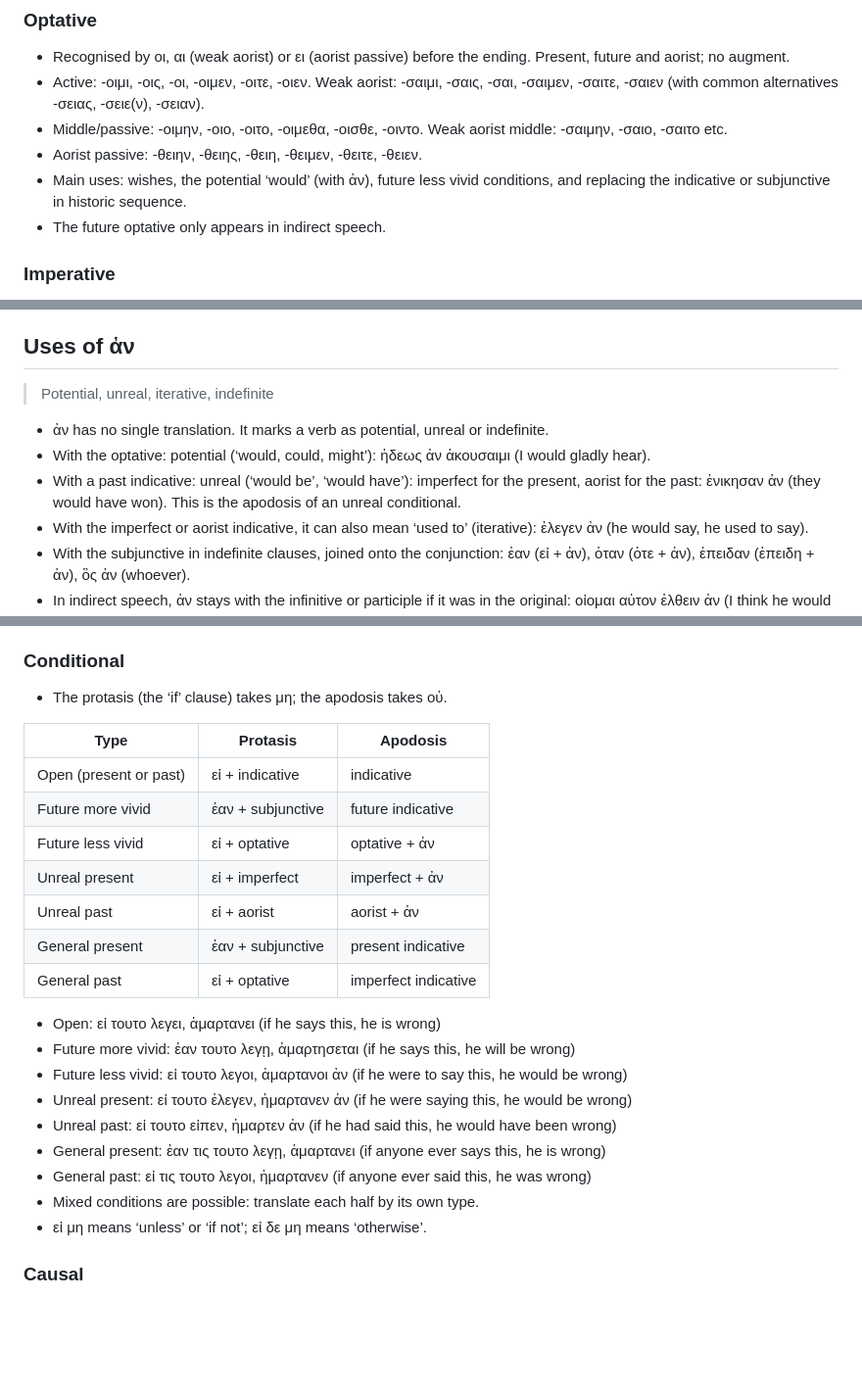
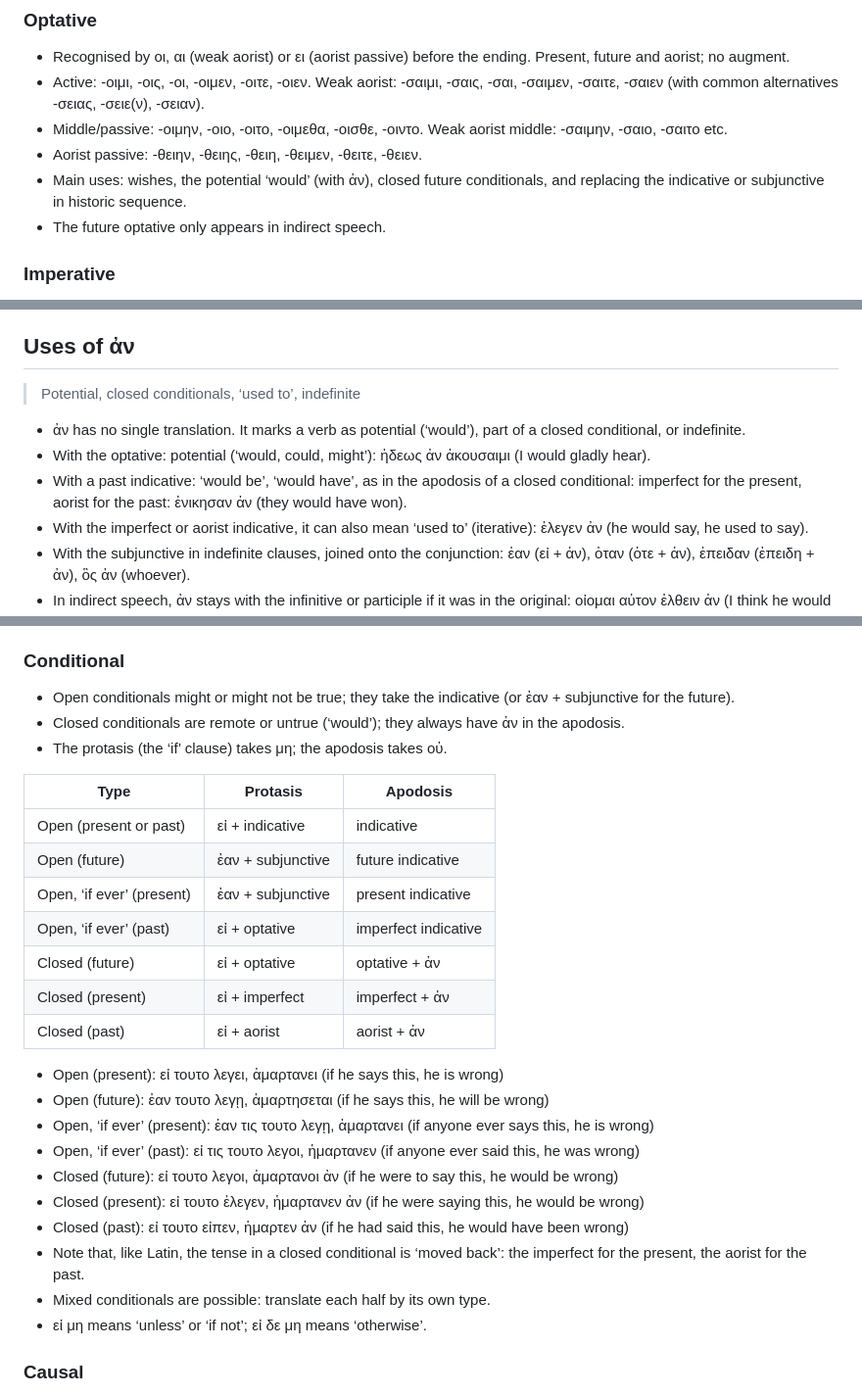
Before and after one commit to eddiejwang/language-notes, a Markdown page: notes/greek.md, 3 parts joined by grey strips. Shown at 98% size. GitHub-like rendering; blank space fills up the shorter version.

```diff
--- a/notes/greek.md
+++ b/notes/greek.md
@@ -731,7 +731,7 @@ Passive future and aorist:
 - Active: -οιμι, -οις, -οι, -οιμεν, -οιτε, -οιεν. Weak aorist: -σαιμι, -σαις, -σαι, -σαιμεν, -σαιτε, -σαιεν (with common alternatives -σειας, -σειε(ν), -σειαν).
 - Middle/passive: -οιμην, -οιο, -οιτο, -οιμεθα, -οισθε, -οιντο. Weak aorist middle: -σαιμην, -σαιο, -σαιτο etc.
 - Aorist passive: -θειην, -θειης, -θειη, -θειμεν, -θειτε, -θειεν.
-- Main uses: wishes, the potential ‘would’ (with ἀν), future less vivid conditions, and replacing the indicative or subjunctive in historic sequence.
+- Main uses: wishes, the potential ‘would’ (with ἀν), closed future conditionals, and replacing the indicative or subjunctive in historic sequence.
 - The future optative only appears in indirect speech.
 
 ### Imperative
@@ -1326,11 +1326,11 @@ OCR doesn’t expect you to write accents, but you do need to tell apart words s
 
 ## Uses of ἀν
 
-> Potential, unreal, iterative, indefinite
-
-- ἀν has no single translation. It marks a verb as potential, unreal or indefinite.
+> Potential, closed conditionals, ‘used to’, indefinite
+
+- ἀν has no single translation. It marks a verb as potential (‘would’), part of a closed conditional, or indefinite.
 - With the optative: potential (‘would, could, might’): ἡδεως ἀν ἀκουσαιμι (I would gladly hear).
-- With a past indicative: unreal (‘would be’, ‘would have’): imperfect for the present, aorist for the past: ἐνικησαν ἀν (they would have won). This is the apodosis of an unreal conditional.
+- With a past indicative: ‘would be’, ‘would have’, as in the apodosis of a closed conditional: imperfect for the present, aorist for the past: ἐνικησαν ἀν (they would have won).
 - With the imperfect or aorist indicative, it can also mean ‘used to’ (iterative): ἐλεγεν ἀν (he would say, he used to say).
 - With the subjunctive in indefinite clauses, joined onto the conjunction: ἐαν (εἰ + ἀν), ὁταν (ὁτε + ἀν), ἐπειδαν (ἐπειδη + ἀν), ὃς ἀν (whoever).
 - In indirect speech, ἀν stays with the infinitive or participle if it was in the original: οἰομαι αὐτον ἐλθειν ἀν (I think he would come).
@@ -1409,26 +1409,29 @@ There are three constructions, depending on the introducing verb.
 
 ### Conditional
 
+- Open conditionals might or might not be true; they take the indicative (or ἐαν + subjunctive for the future).
+- Closed conditionals are remote or untrue (‘would’); they always have ἀν in the apodosis.
 - The protasis (the ‘if’ clause) takes μη; the apodosis takes οὐ.
 
 | Type | Protasis | Apodosis |
 |---|---|---|
 | Open (present or past) | εἰ + indicative | indicative |
-| Future more vivid | ἐαν + subjunctive | future indicative |
-| Future less vivid | εἰ + optative | optative + ἀν |
-| Unreal present | εἰ + imperfect | imperfect + ἀν |
-| Unreal past | εἰ + aorist | aorist + ἀν |
-| General present | ἐαν + subjunctive | present indicative |
-| General past | εἰ + optative | imperfect indicative |
-
-- Open: εἰ τουτο λεγει, ἁμαρτανει (if he says this, he is wrong)
-- Future more vivid: ἐαν τουτο λεγῃ, ἁμαρτησεται (if he says this, he will be wrong)
-- Future less vivid: εἰ τουτο λεγοι, ἁμαρτανοι ἀν (if he were to say this, he would be wrong)
-- Unreal present: εἰ τουτο ἐλεγεν, ἡμαρτανεν ἀν (if he were saying this, he would be wrong)
-- Unreal past: εἰ τουτο εἰπεν, ἡμαρτεν ἀν (if he had said this, he would have been wrong)
-- General present: ἐαν τις τουτο λεγῃ, ἁμαρτανει (if anyone ever says this, he is wrong)
-- General past: εἰ τις τουτο λεγοι, ἡμαρτανεν (if anyone ever said this, he was wrong)
-- Mixed conditions are possible: translate each half by its own type.
+| Open (future) | ἐαν + subjunctive | future indicative |
+| Open, ‘if ever’ (present) | ἐαν + subjunctive | present indicative |
+| Open, ‘if ever’ (past) | εἰ + optative | imperfect indicative |
+| Closed (future) | εἰ + optative | optative + ἀν |
+| Closed (present) | εἰ + imperfect | imperfect + ἀν |
+| Closed (past) | εἰ + aorist | aorist + ἀν |
+
+- Open (present): εἰ τουτο λεγει, ἁμαρτανει (if he says this, he is wrong)
+- Open (future): ἐαν τουτο λεγῃ, ἁμαρτησεται (if he says this, he will be wrong)
+- Open, ‘if ever’ (present): ἐαν τις τουτο λεγῃ, ἁμαρτανει (if anyone ever says this, he is wrong)
+- Open, ‘if ever’ (past): εἰ τις τουτο λεγοι, ἡμαρτανεν (if anyone ever said this, he was wrong)
+- Closed (future): εἰ τουτο λεγοι, ἁμαρτανοι ἀν (if he were to say this, he would be wrong)
+- Closed (present): εἰ τουτο ἐλεγεν, ἡμαρτανεν ἀν (if he were saying this, he would be wrong)
+- Closed (past): εἰ τουτο εἰπεν, ἡμαρτεν ἀν (if he had said this, he would have been wrong)
+- Note that, like Latin, the tense in a closed conditional is ‘moved back’: the imperfect for the present, the aorist for the past.
+- Mixed conditionals are possible: translate each half by its own type.
 - εἰ μη means ‘unless’ or ‘if not’; εἰ δε μη means ‘otherwise’.
 
 ### Causal
```
